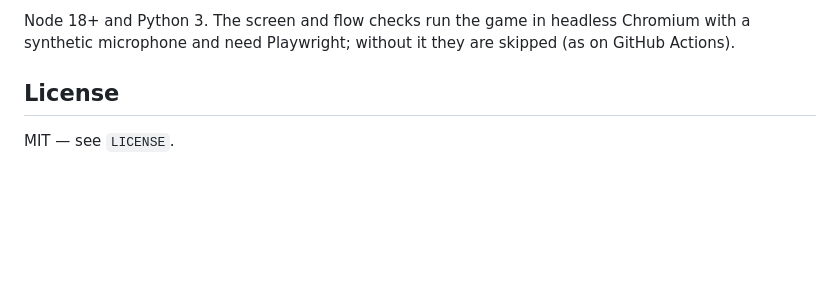
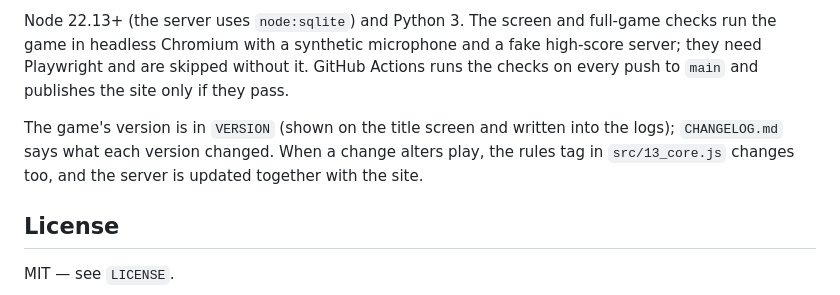
Before and after one commit to neokrasav4ik/sonaroids, a Markdown page: README.md, the part around one of its changes. GitHub-like rendering; blank space fills up the shorter version.

````diff
--- a/README.md
+++ b/README.md
@@ -60,6 +86,8 @@ cd lab && sh tools/run_all.sh   # the sonar lab
 ```
 
-Node 18+ and Python 3. The screen and flow checks run the game in headless Chromium with a synthetic microphone and need Playwright; without it they are skipped (as on GitHub Actions).
+Node 22.13+ (the server uses `node:sqlite`) and Python 3. The screen and full-game checks run the game in headless Chromium with a synthetic microphone and a fake high-score server; they need Playwright and are skipped without it. GitHub Actions runs the checks on every push to `main` and publishes the site only if they pass.
+
+The game's version is in `VERSION` (shown on the title screen and written into the logs); `CHANGELOG.md` says what each version changed. When a change alters play, the rules tag in `src/13_core.js` changes too, and the server is updated together with the site.
 
 ## License
 
````
Also changed, not shown: other parts of README.md (+66 -40 lines), README.ru.md (added, +94 -0 lines).
